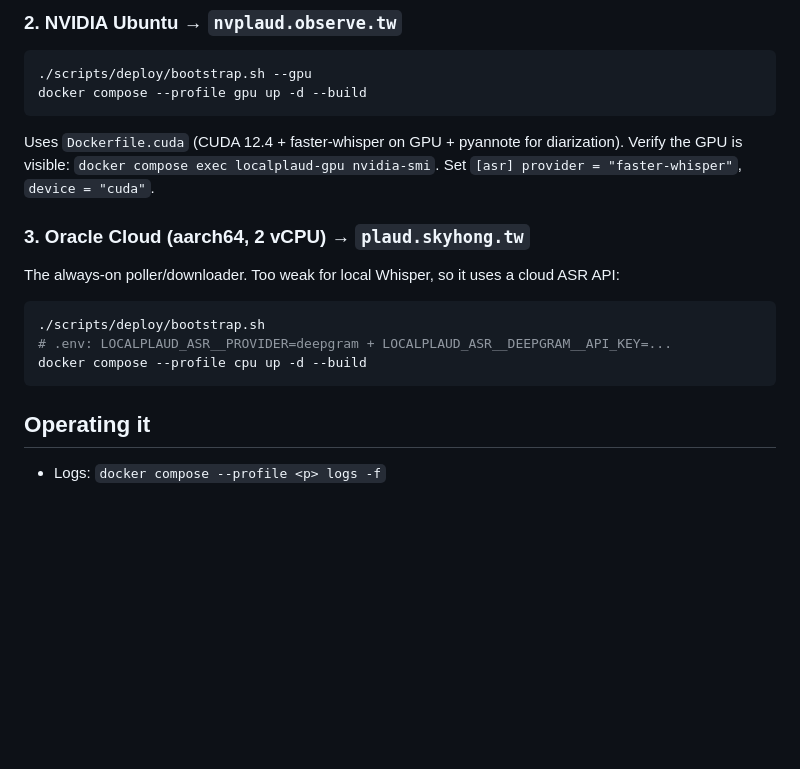
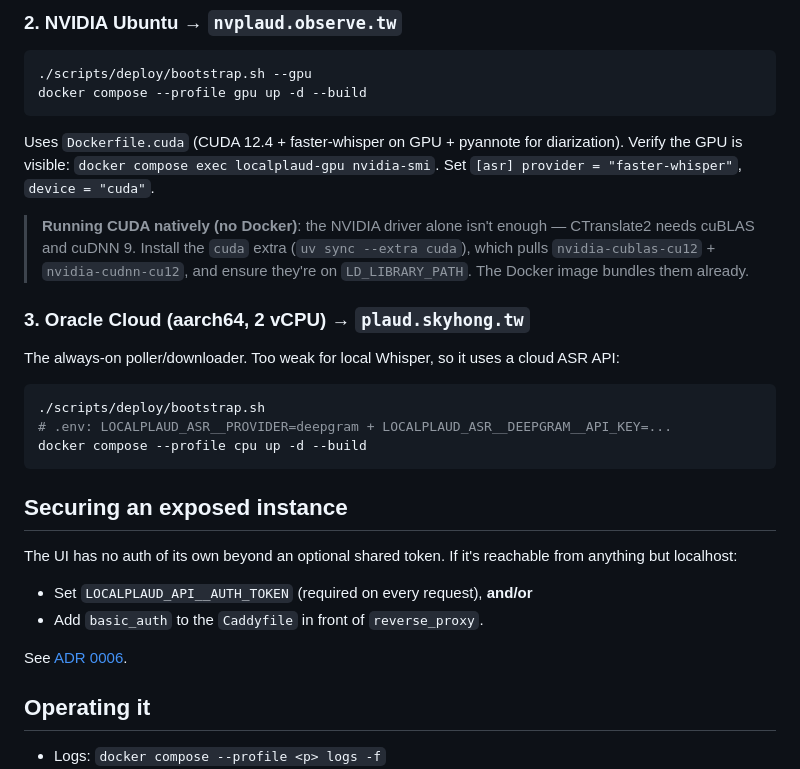
Before and after one commit to skyhong2002/localplaud, a Markdown page: docs/deploy.md, the part around the change. GitHub-like rendering; blank space fills up the shorter version.

````diff
--- a/docs/deploy.md
+++ b/docs/deploy.md
@@ -75,6 +75,11 @@ Uses `Dockerfile.cuda` (CUDA 12.4 + faster-whisper on GPU + pyannote for
 diarization). Verify the GPU is visible: `docker compose exec localplaud-gpu nvidia-smi`.
 Set `[asr] provider = "faster-whisper"`, `device = "cuda"`.
 
+> **Running CUDA natively (no Docker)**: the NVIDIA driver alone isn't enough —
+> CTranslate2 needs cuBLAS and cuDNN 9. Install the `cuda` extra
+> (`uv sync --extra cuda`), which pulls `nvidia-cublas-cu12` + `nvidia-cudnn-cu12`,
+> and ensure they're on `LD_LIBRARY_PATH`. The Docker image bundles them already.
+
 ### 3. Oracle Cloud (aarch64, 2 vCPU) → `plaud.skyhong.tw`
 
 The always-on poller/downloader. Too weak for local Whisper, so it uses a
@@ -85,6 +90,16 @@ cloud ASR API:
 # .env: LOCALPLAUD_ASR__PROVIDER=deepgram + LOCALPLAUD_ASR__DEEPGRAM__API_KEY=...
 docker compose --profile cpu up -d --build
 ```
+
+## Securing an exposed instance
+
+The UI has no auth of its own beyond an optional shared token. If it's reachable
+from anything but localhost:
+
+- Set `LOCALPLAUD_API__AUTH_TOKEN` (required on every request), **and/or**
+- Add `basic_auth` to the `Caddyfile` in front of `reverse_proxy`.
+
+See [ADR 0006](adr/0006-security-posture.md).
 
 ## Operating it
 
````
Also changed, not shown: README.md (+6 -1 lines), docs/adr/0006-security-posture.md (added, +41 -0 lines).
